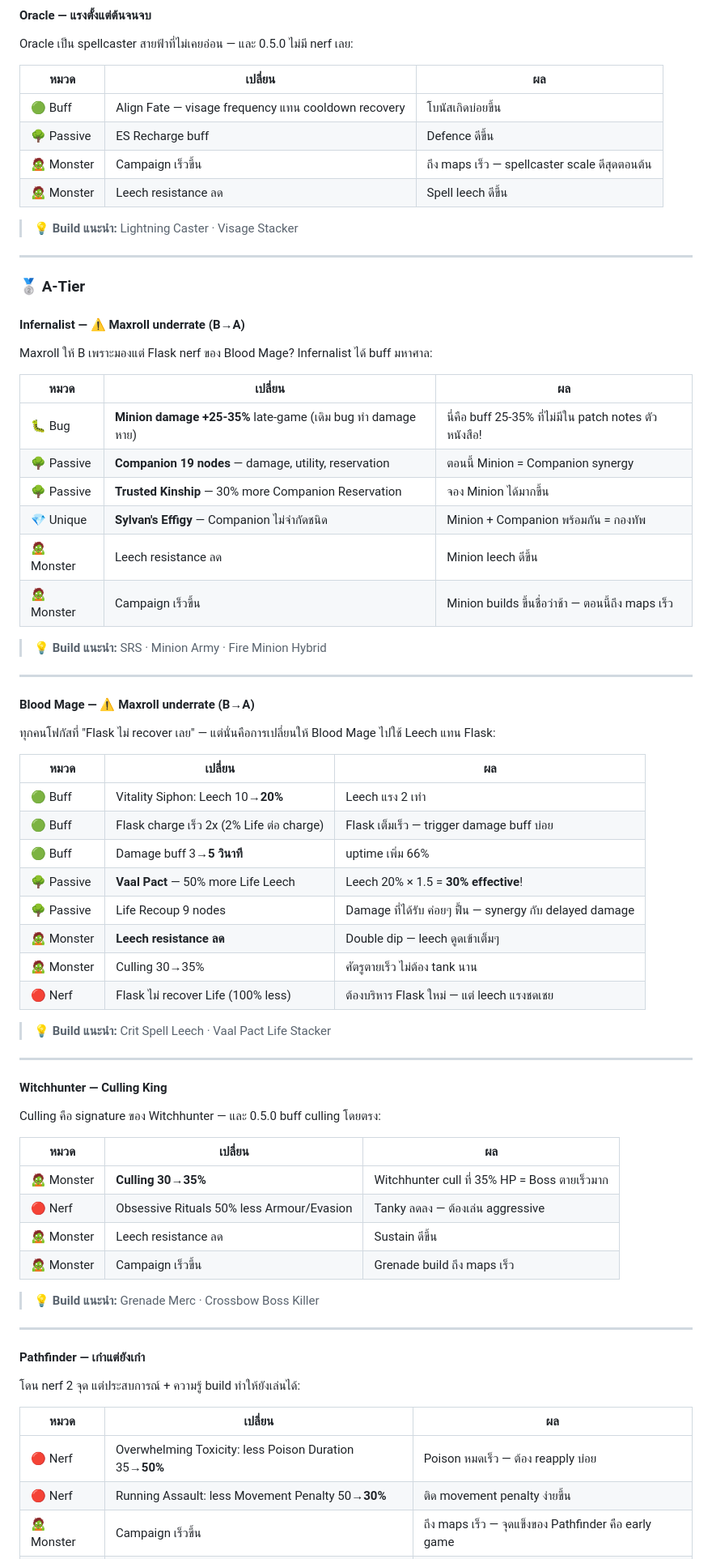
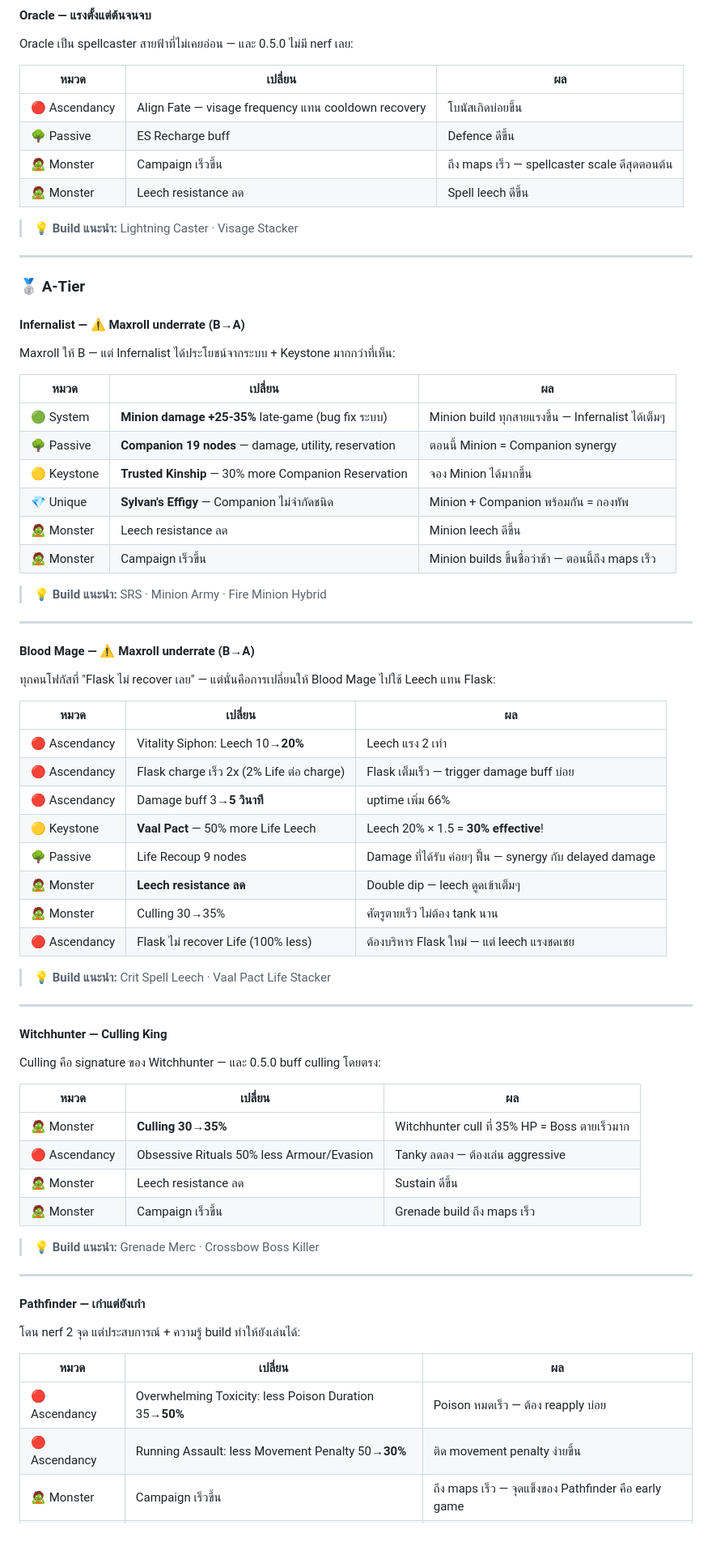
Before and after one commit to sompobgi99-cmyk/poe2-info-hub, a Markdown page: content/poe2-meta-builds.md, the part around one of its changes. Shown at 81% size. Rendered like a GitHub page; blank space fills up the shorter version.

```diff
--- a/content/poe2-meta-builds.md
+++ b/content/poe2-meta-builds.md
@@ -95,7 +99,7 @@ Oracle เป็น spellcaster สายฟ้าที่ไม่เคยอ
 
 | หมวด | เปลี่ยน | ผล |
 |------|--------|-----|
-| 🟢 Buff | Align Fate — visage frequency แทน cooldown recovery | โบนัสเกิดบ่อยขึ้น |
+| 🔴 Ascendancy | Align Fate — visage frequency แทน cooldown recovery | โบนัสเกิดบ่อยขึ้น |
 | 🌳 Passive | ES Recharge buff | Defence ดีขึ้น |
 | 🧟 Monster | Campaign เร็วขึ้น | ถึง maps เร็ว — spellcaster scale ดีสุดตอนต้น |
 | 🧟 Monster | Leech resistance ลด | Spell leech ดีขึ้น |
@@ -108,13 +112,13 @@ Oracle เป็น spellcaster สายฟ้าที่ไม่เคยอ
 
 #### Infernalist — ⚠️ Maxroll underrate (B→A)
 
-Maxroll ให้ B เพราะมองแต่ Flask nerf ของ Blood Mage? Infernalist ได้ buff มหาศาล:
+Maxroll ให้ B — แต่ Infernalist ได้ประโยชน์จากระบบ + Keystone มากกว่าที่เห็น:
 
 | หมวด | เปลี่ยน | ผล |
 |------|--------|-----|
-| 🐛 Bug | **Minion damage +25-35%** late-game (เดิม bug ทำ damage หาย) | นี่คือ buff 25-35% ที่ไม่มีใน patch notes ตัวหนังสือ! |
+| 🟢 System | **Minion damage +25-35%** late-game (bug fix ระบบ) | Minion build ทุกสายแรงขึ้น — Infernalist ได้เต็มๆ |
 | 🌳 Passive | **Companion 19 nodes** — damage, utility, reservation | ตอนนี้ Minion = Companion synergy |
-| 🌳 Passive | **Trusted Kinship** — 30% more Companion Reservation | จอง Minion ได้มากขึ้น |
+| 🟡 Keystone | **Trusted Kinship** — 30% more Companion Reservation | จอง Minion ได้มากขึ้น |
 | 💎 Unique | **Sylvan's Effigy** — Companion ไม่จำกัดชนิด | Minion + Companion พร้อมกัน = กองทัพ |
 | 🧟 Monster | Leech resistance ลด | Minion leech ดีขึ้น |
 | 🧟 Monster | Campaign เร็วขึ้น | Minion builds ขึ้นชื่อว่าช้า — ตอนนี้ถึง maps เร็ว |
@@ -129,14 +133,14 @@ Maxroll ให้ B เพราะมองแต่ Flask nerf ของ Blood
 
 | หมวด | เปลี่ยน | ผล |
 |------|--------|-----|
-| 🟢 Buff | Vitality Siphon: Leech 10→**20%** | Leech แรง 2 เท่า |
-| 🟢 Buff | Flask charge เร็ว 2x (2% Life ต่อ charge) | Flask เต็มเร็ว — trigger damage buff บ่อย |
-| 🟢 Buff | Damage buff 3→**5 วินาที** | uptime เพิ่ม 66% |
-| 🌳 Passive | **Vaal Pact** — 50% more Life Leech | Leech 20% × 1.5 = **30% effective**! |
+| 🔴 Ascendancy | Vitality Siphon: Leech 10→**20%** | Leech แรง 2 เท่า |
+| 🔴 Ascendancy | Flask charge เร็ว 2x (2% Life ต่อ charge) | Flask เต็มเร็ว — trigger damage buff บ่อย |
+| 🔴 Ascendancy | Damage buff 3→**5 วินาที** | uptime เพิ่ม 66% |
+| 🟡 Keystone | **Vaal Pact** — 50% more Life Leech | Leech 20% × 1.5 = **30% effective**! |
 | 🌳 Passive | Life Recoup 9 nodes | Damage ที่ได้รับ ค่อยๆ ฟื้น — synergy กับ delayed damage |
 | 🧟 Monster | **Leech resistance ลด** | Double dip — leech ดูดเข้าเต็มๆ |
 | 🧟 Monster | Culling 30→35% | ศัตรูตายเร็ว ไม่ต้อง tank นาน |
-| 🔴 Nerf | Flask ไม่ recover Life (100% less) | ต้องบริหาร Flask ใหม่ — แต่ leech แรงชดเชย |
+| 🔴 Ascendancy | Flask ไม่ recover Life (100% less) | ต้องบริหาร Flask ใหม่ — แต่ leech แรงชดเชย |
 
 > 💡 **Build แนะนำ:** Crit Spell Leech · Vaal Pact Life Stacker
 
@@ -149,7 +153,7 @@ Culling คือ signature ของ Witchhunter — และ 0.5.0 buff culli
 | หมวด | เปลี่ยน | ผล |
 |------|--------|-----|
 | 🧟 Monster | **Culling 30→35%** | Witchhunter cull ที่ 35% HP = Boss ตายเร็วมาก |
-| 🔴 Nerf | Obsessive Rituals 50% less Armour/Evasion | Tanky ลดลง — ต้องเล่น aggressive |
+| 🔴 Ascendancy | Obsessive Rituals 50% less Armour/Evasion | Tanky ลดลง — ต้องเล่น aggressive |
 | 🧟 Monster | Leech resistance ลด | Sustain ดีขึ้น |
 | 🧟 Monster | Campaign เร็วขึ้น | Grenade build ถึง maps เร็ว |
 
@@ -163,8 +167,8 @@ Culling คือ signature ของ Witchhunter — และ 0.5.0 buff culli
 
 | หมวด | เปลี่ยน | ผล |
 |------|--------|-----|
-| 🔴 Nerf | Overwhelming Toxicity: less Poison Duration 35→**50%** | Poison หมดเร็ว — ต้อง reapply บ่อย |
-| 🔴 Nerf | Running Assault: less Movement Penalty 50→**30%** | ติด movement penalty ง่ายขึ้น |
+| 🔴 Ascendancy | Overwhelming Toxicity: less Poison Duration 35→**50%** | Poison หมดเร็ว — ต้อง reapply บ่อย |
+| 🔴 Ascendancy | Running Assault: less Movement Penalty 50→**30%** | ติด movement penalty ง่ายขึ้น |
 | 🧟 Monster | Campaign เร็วขึ้น | ถึง maps เร็ว — จุดแข็งของ Pathfinder คือ early game |
 | 🧟 Monster | Leech resistance ลด | Poison + Leech hybrid sustain |
 
```
Also changed, not shown: other parts of content/poe2-meta-builds.md (+35 -27 lines), content/poe2-buff-nerf.md (+10 -14 lines).
